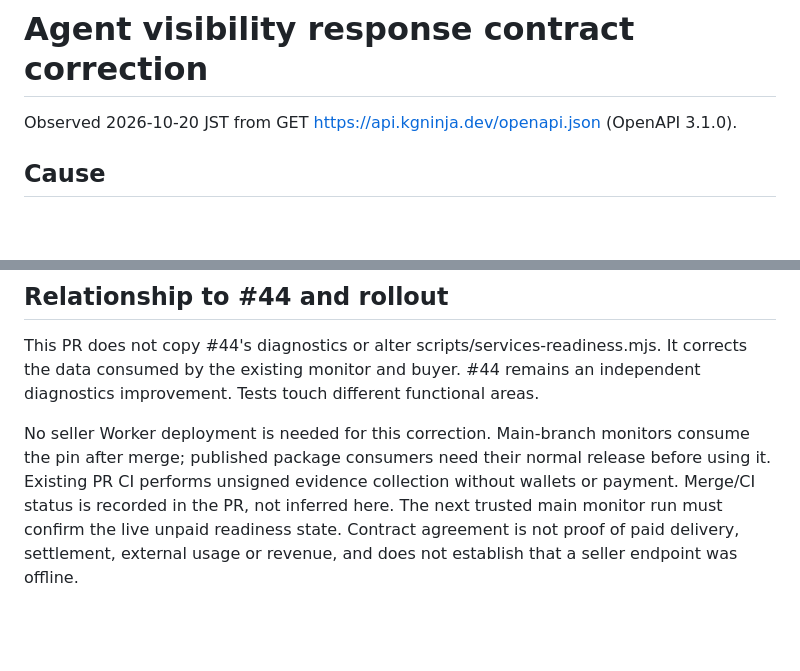
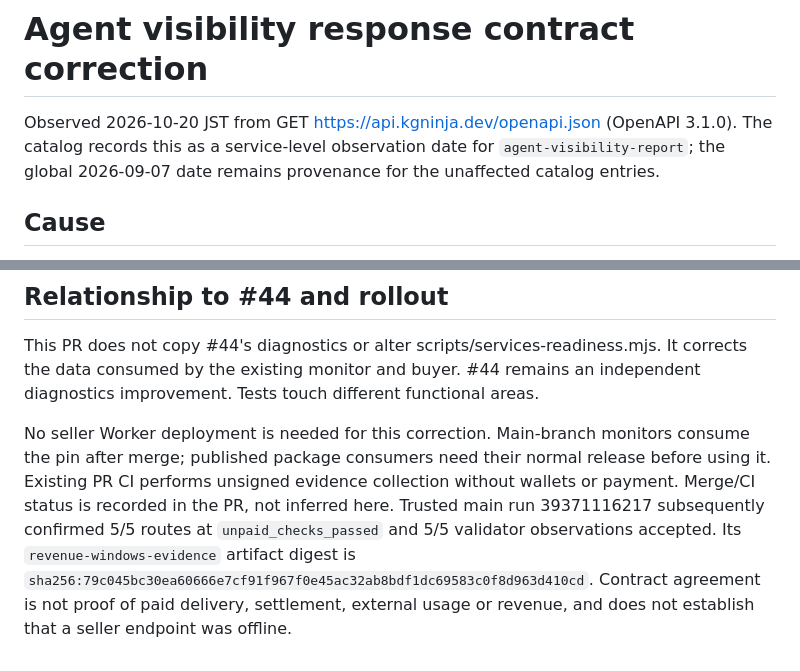
Before and after one commit to KG-NINJA/HyperXosist-Agent, a Markdown page: docs/VISIBILITY_CONTRACT_FIX_20261020.md, 2 parts joined by grey strips. Rendered like a GitHub page; blank space fills up the shorter version.

Commit message:
Document visibility provenance and main evidence

```diff
--- a/docs/VISIBILITY_CONTRACT_FIX_20261020.md
+++ b/docs/VISIBILITY_CONTRACT_FIX_20261020.md
@@ -1,6 +1,9 @@
 # Agent visibility response contract correction
 
 Observed 2026-10-20 JST from GET https://api.kgninja.dev/openapi.json (OpenAPI 3.1.0).
+The catalog records this as a service-level observation date for
+`agent-visibility-report`; the global 2026-09-07 date remains provenance for
+the unaffected catalog entries.
 
 ## Cause
 
@@ -54,6 +57,9 @@ No seller Worker deployment is needed for this correction. Main-branch monitors
 consume the pin after merge; published package consumers need their normal release
 before using it. Existing PR CI performs unsigned evidence collection without
 wallets or payment. Merge/CI status is recorded in the PR, not inferred here.
-The next trusted main monitor run must confirm the live unpaid readiness state.
+Trusted main run 39371116217 subsequently confirmed 5/5 routes at
+`unpaid_checks_passed` and 5/5 validator observations accepted. Its
+`revenue-windows-evidence` artifact digest is
+`sha256:79c045bc30ea60666e7cf91f967f0e45ac32ab8bdf1dc69583c0f8d963d410cd`.
 Contract agreement is not proof of paid delivery, settlement, external usage or
 revenue, and does not establish that a seller endpoint was offline.
```
